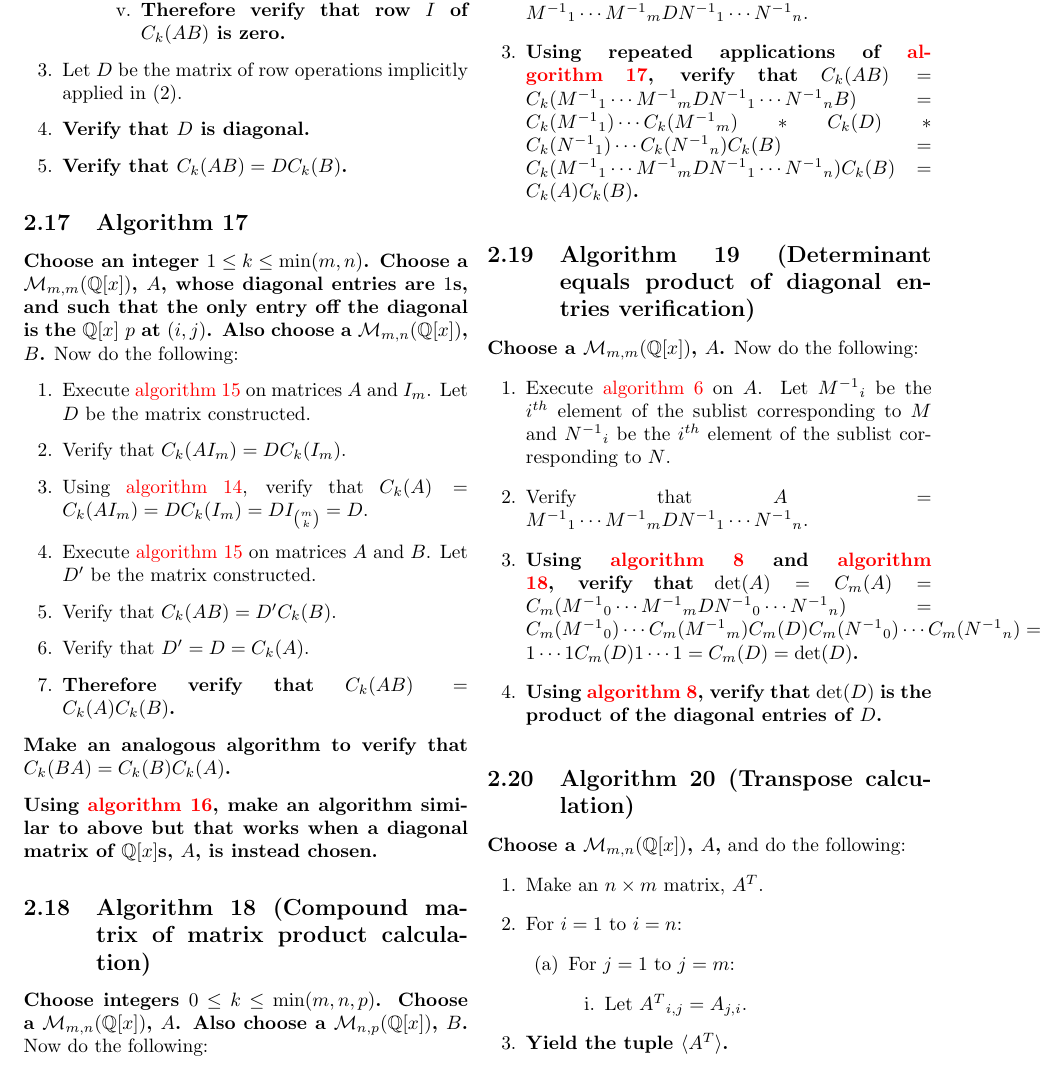
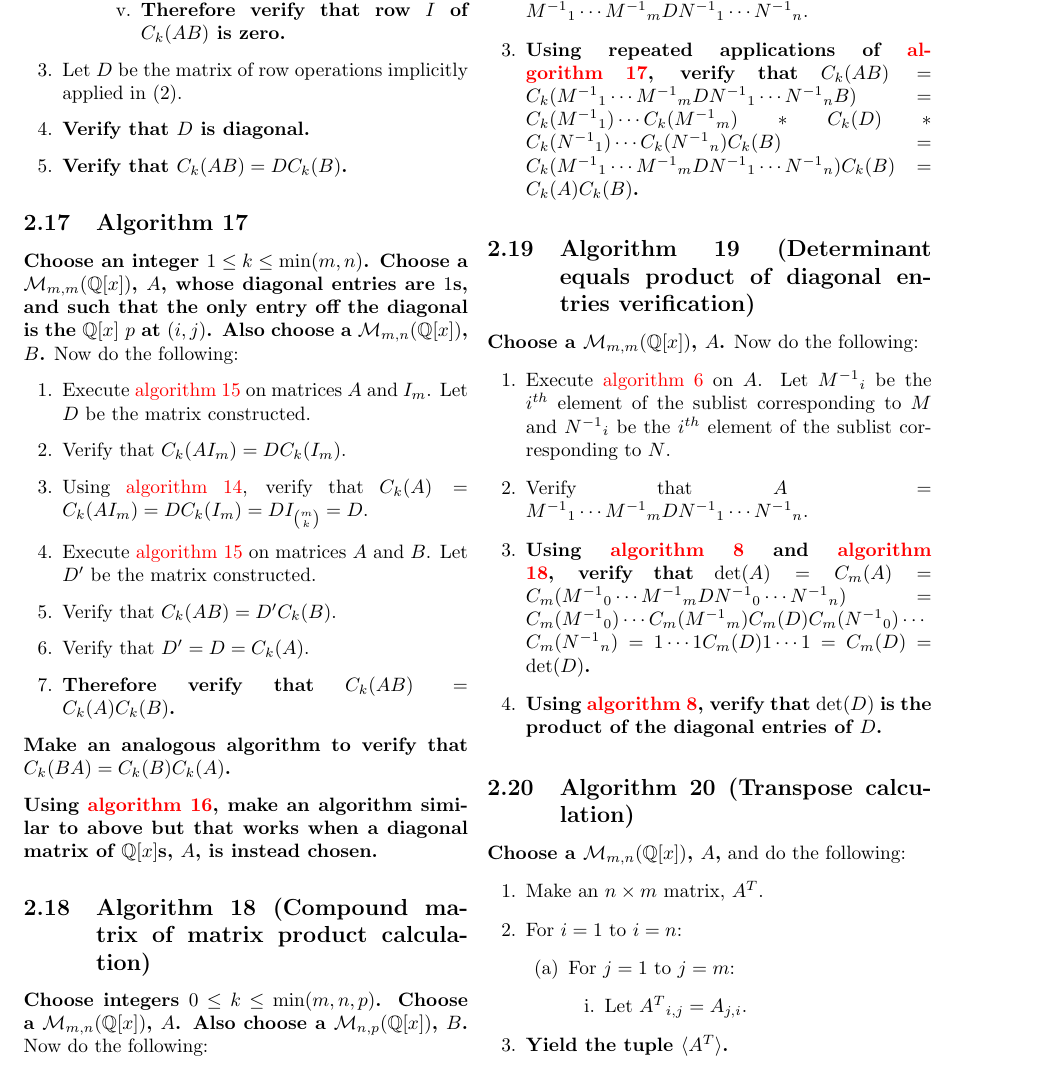
Before and after one commit to murisi/Arithmetic, a LaTeX document (proofless.tex): part of page 9 of 28, cut so that both start at the same text. Compiled offline with pdfLaTeX.

Commit message:
Add files via upload

```diff
--- a/proofless.tex
+++ b/proofless.tex
@@ -414,7 +414,7 @@
 			\begin{enumerate}
 				\item Execute \hyperref[sec:algorithm 6]{algorithm 6} on $A$. Let ${M^{-1}}_i$ be the $i^{th}$ element of the sublist corresponding to $M$ and ${N^{-1}}_i$ be the $i^{th}$ element of the sublist corresponding to $N$.
 				\item Verify that $A={M^{-1}}_1\cdots {M^{-1}}_mD{N^{-1}}_1\cdots {N^{-1}}_n$.
-				\item \textbf{Using \hyperref[sec:algorithm 8]{algorithm 8} and \hyperref[sec:algorithm 18]{algorithm 18}, verify that $\det(A)=C_m(A)=C_m({M^{-1}}_0\cdots {M^{-1}}_mD{N^{-1}}_0\cdots {N^{-1}}_n)=C_m({M^{-1}}_0)\cdots C_m({M^{-1}}_m)C_m(D)C_m({N^{-1}}_0)\cdots C_m({N^{-1}}_n)=1\cdots 1C_m(D)1\cdots 1=C_m(D)=\det(D)$.}
+				\item \textbf{Using \hyperref[sec:algorithm 8]{algorithm 8} and \hyperref[sec:algorithm 18]{algorithm 18}, verify that $\det(A)=C_m(A)=C_m({M^{-1}}_0\cdots {M^{-1}}_mD{N^{-1}}_0\cdots {N^{-1}}_n)=C_m({M^{-1}}_0)\cdots C_m({M^{-1}}_m)C_m(D)C_m({N^{-1}}_0)\cdots\allowbreak C_m({N^{-1}}_n)=1\cdots 1C_m(D)1\cdots 1=C_m(D)=\det(D)$.}
 				\item \textbf{Using \hyperref[sec:algorithm 8]{algorithm 8}, verify that $\det(D)$ is the product of the diagonal entries of $D$.}
 			\end{enumerate}
 		\subsection{Algorithm 20 (Transpose calculation)}\label{sec:algorithm 20}
```
Also changed, not shown: proofless.pdf.
